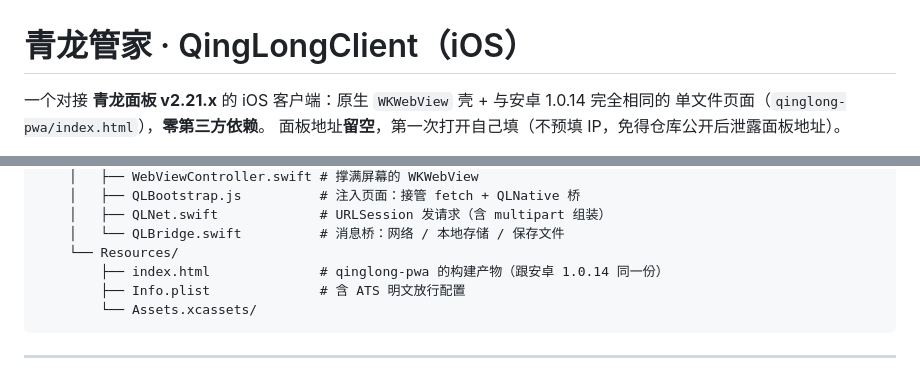
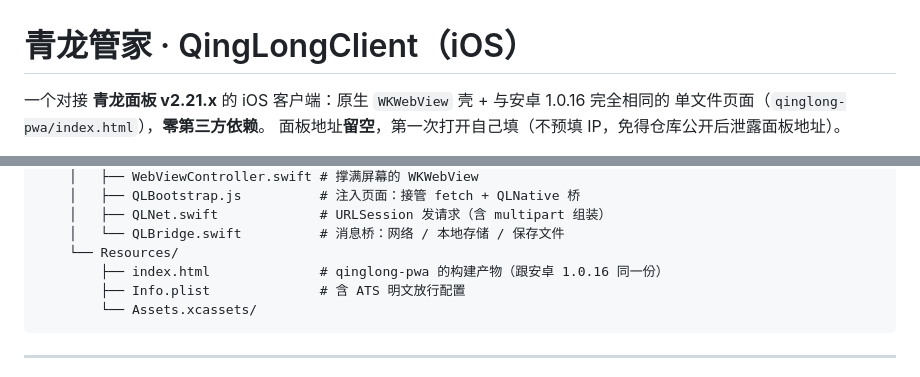
Before and after one commit to z228908134/qinglong-ios, a Markdown page: README.md, 2 parts joined by grey strips. Drawn GitHub-style.

Commit message:
docs: 现状与验货清单更新到 1.0.16
- BUILD-IPA.md：run/commit、ipa 字节数与 sha256、页面字节数、底栏五项、
  新增三个锚点（趋势图 / 头像 / 日志搜索）
- README.md：安卓端版本跟着升到 1.0.16
- out/ 放进 1.0.16 的包

````diff
--- a/README.md
+++ b/README.md
@@ -1,6 +1,6 @@
 # 青龙管家 · QingLongClient（iOS）
 
-一个对接 **青龙面板 v2.21.x** 的 iOS 客户端：原生 `WKWebView` 壳 + 与安卓 1.0.14 完全相同的
+一个对接 **青龙面板 v2.21.x** 的 iOS 客户端：原生 `WKWebView` 壳 + 与安卓 1.0.16 完全相同的
 单文件页面（`qinglong-pwa/index.html`），**零第三方依赖**。
 面板地址**留空**，第一次打开自己填（不预填 IP，免得仓库公开后泄露面板地址）。
 
@@ -73,7 +73,7 @@ qinglong-ios/
     │   ├── QLNet.swift             # URLSession 发请求（含 multipart 组装）
     │   └── QLBridge.swift          # 消息桥：网络 / 本地存储 / 保存文件
     └── Resources/
-        ├── index.html              # qinglong-pwa 的构建产物（跟安卓 1.0.14 同一份）
+        ├── index.html              # qinglong-pwa 的构建产物（跟安卓 1.0.16 同一份）
         ├── Info.plist              # 含 ATS 明文放行配置
         └── Assets.xcassets/
 ```
````
Also changed, not shown: BUILD-IPA.md (+25 -19 lines).
